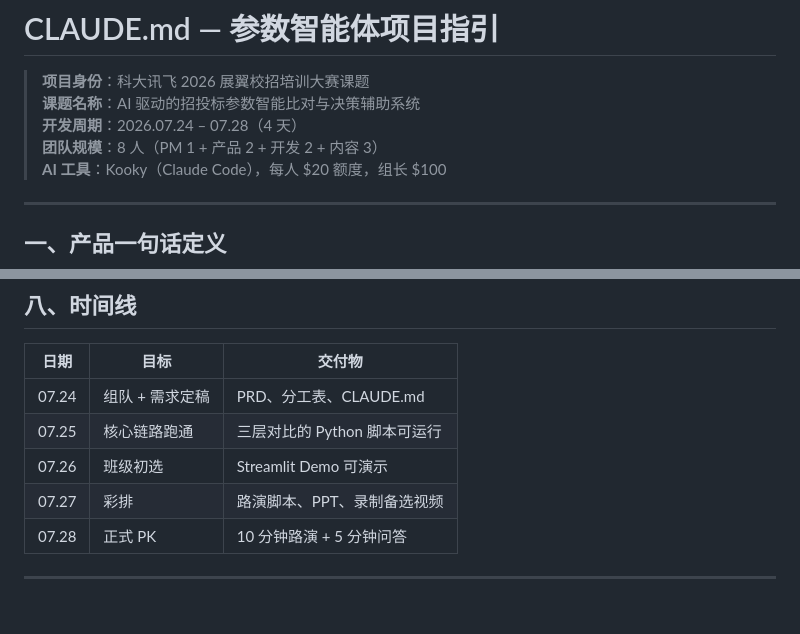
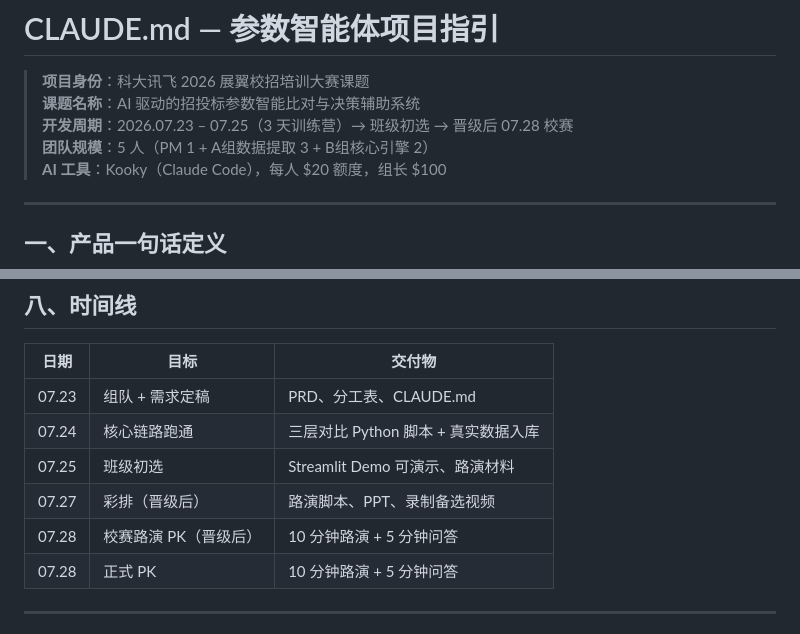
Before and after one commit to Zhangziqiang997/ifly-agent, a Markdown page: CLAUDE.md, 2 parts joined by grey strips. GitHub-like rendering.

```diff
--- a/CLAUDE.md
+++ b/CLAUDE.md
@@ -2,8 +2,8 @@
 
 > **项目身份**：科大讯飞 2026 展翼校招培训大赛课题
 > **课题名称**：AI 驱动的招投标参数智能比对与决策辅助系统
-> **开发周期**：2026.07.24 – 07.28（4 天）
-> **团队规模**：8 人（PM 1 + 产品 2 + 开发 2 + 内容 3）
+> **开发周期**：2026.07.23 – 07.25（3 天训练营）→ 班级初选 → 晋级后 07.28 校赛
+> **团队规模**：5 人（PM 1 + A组数据提取 3 + B组核心引擎 2）
 > **AI 工具**：Kooky（Claude Code），每人 $20 额度，组长 $100
 
 ---
@@ -143,10 +143,11 @@
 
 | 日期 | 目标 | 交付物 |
 |------|------|--------|
-| 07.24 | 组队 + 需求定稿 | PRD、分工表、CLAUDE.md |
-| 07.25 | 核心链路跑通 | 三层对比的 Python 脚本可运行 |
-| 07.26 | 班级初选 | Streamlit Demo 可演示 |
-| 07.27 | 彩排 | 路演脚本、PPT、录制备选视频 |
+| 07.23 | 组队 + 需求定稿 | PRD、分工表、CLAUDE.md |
+| 07.24 | 核心链路跑通 | 三层对比 Python 脚本 + 真实数据入库 |
+| 07.25 | 班级初选 | Streamlit Demo 可演示、路演材料 |
+| 07.27 | 彩排（晋级后） | 路演脚本、PPT、录制备选视频 |
+| 07.28 | 校赛路演 PK（晋级后） | 10 分钟路演 + 5 分钟问答 |
 | 07.28 | 正式 PK | 10 分钟路演 + 5 分钟问答 |
 
 ---
```
Also changed, not shown: docs/01-team-schedule.md (+36 -38 lines).
